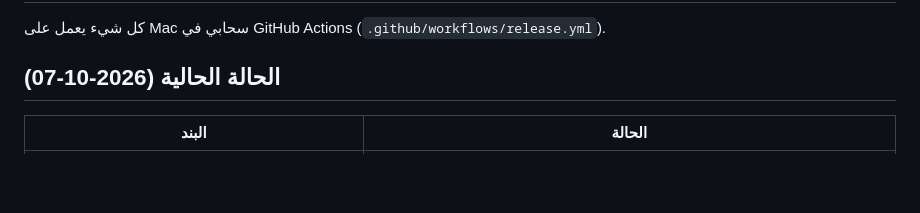
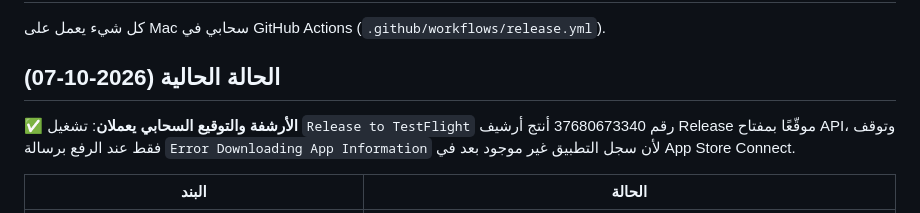
Before and after one commit to salem-cell/bedoon-zahma, a Markdown page: docs/RELEASE.md, the part around the change. Drawn GitHub-style; blank space fills up the shorter version.

Commit message:
توثيق: الأرشفة والتوقيع السحابي نجحا؛ المتبقي سجل التطبيق ومفاتيح Google
Co-Authored-By: Claude Fable 5.1 <noreply@anthropic.com>

```diff
--- a/docs/RELEASE.md
+++ b/docs/RELEASE.md
@@ -3,6 +3,8 @@
 كل شيء يعمل على Mac سحابي في GitHub Actions (`.github/workflows/release.yml`).
 
 ## الحالة الحالية (2026‑10‑07)
+
+✅ **الأرشفة والتوقيع السحابي يعملان**: تشغيل `Release to TestFlight` رقم 37680673340 أنتج أرشيف Release موقّعًا بمفتاح API، وتوقف فقط عند الرفع برسالة `Error Downloading App Information` لأن سجل التطبيق غير موجود بعد في App Store Connect.
 
 | البند | الحالة |
 |---|---|
```
